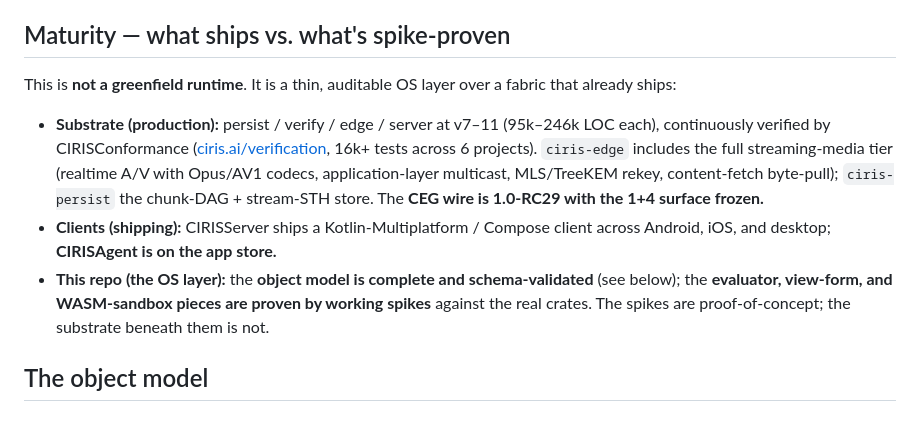
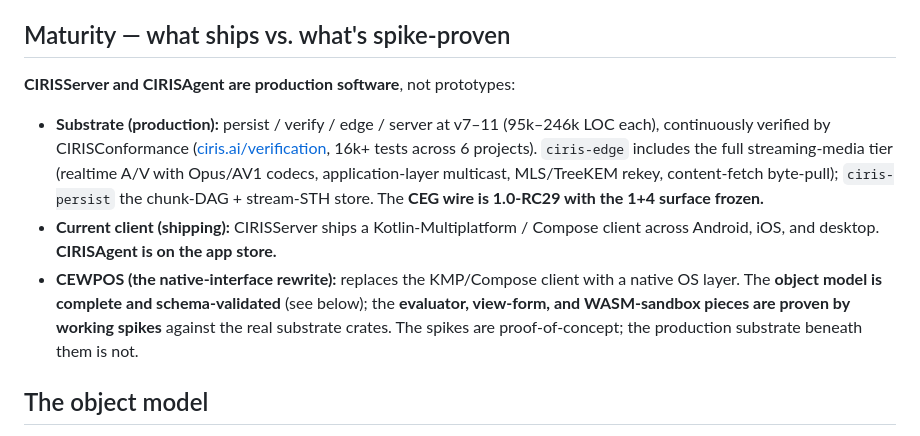
Before and after one commit to CIRISAI/CEWPOS, a Markdown page: README.md, the part around one of its changes. Rendered like a GitHub page.

```diff
--- a/README.md
+++ b/README.md
@@ -144,18 +174,19 @@ crossing a **real `ciris-edge` wire** — is wired end-to-end in [`attestation-c
 
 ## Maturity — what ships vs. what's spike-proven
 
-This is **not a greenfield runtime**. It is a thin, auditable OS layer over a fabric that already ships:
+**CIRISServer and CIRISAgent are production software**, not prototypes:
 
 - **Substrate (production):** persist / verify / edge / server at v7–11 (95k–246k LOC each),
   continuously verified by CIRISConformance ([ciris.ai/verification](https://ciris.ai/verification/),
   16k+ tests across 6 projects). `ciris-edge` includes the full streaming-media tier (realtime A/V with
   Opus/AV1 codecs, application-layer multicast, MLS/TreeKEM rekey, content-fetch byte-pull); `ciris-persist`
   the chunk-DAG + stream-STH store. The **CEG wire is 1.0-RC29 with the 1+4 surface frozen.**
-- **Clients (shipping):** CIRISServer ships a Kotlin-Multiplatform / Compose client across Android, iOS,
-  and desktop; **CIRISAgent is on the app store.**
-- **This repo (the OS layer):** the **object model is complete and schema-validated** (see below); the
-  **evaluator, view-form, and WASM-sandbox pieces are proven by working spikes** against the real
-  crates. The spikes are proof-of-concept; the substrate beneath them is not.
+- **Current client (shipping):** CIRISServer ships a Kotlin-Multiplatform / Compose client across
+  Android, iOS, and desktop. **CIRISAgent is on the app store.**
+- **CEWPOS (the native-interface rewrite):** replaces the KMP/Compose client with a native OS layer.
+  The **object model is complete and schema-validated** (see below); the **evaluator, view-form, and
+  WASM-sandbox pieces are proven by working spikes** against the real substrate crates. The spikes are
+  proof-of-concept; the production substrate beneath them is not.
 
 ## The object model
 
```
Also changed, not shown: other parts of README.md (+43 -13 lines), DEPLOYMENT.md (added, +291 -0 lines).
